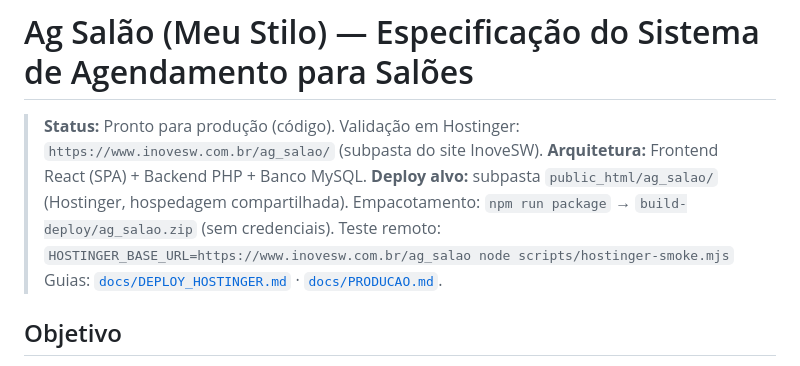
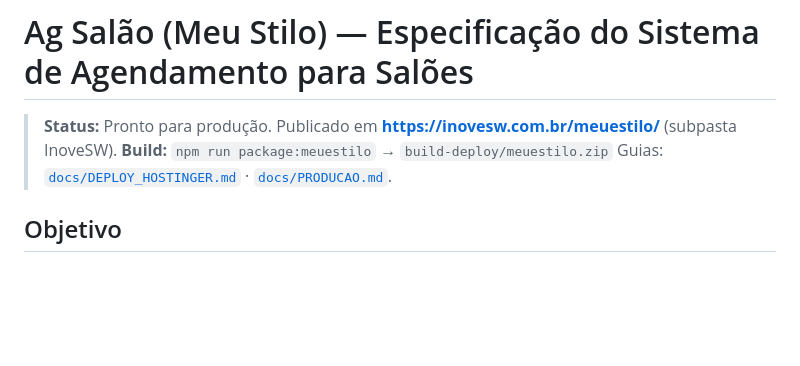
Before and after one commit to ortizpedroso/meuestilo, a Markdown page: specs/meu-stilo.md, the part around the change. Rendered like a GitHub page; blank space fills up the shorter version.

Commit message:
docs(spec): URL de produção meuestilo
Co-authored-by: ortizpedroso <ortizpedroso@users.noreply.github.com>

```diff
--- a/specs/meu-stilo.md
+++ b/specs/meu-stilo.md
@@ -1,10 +1,7 @@
 # Ag Salão (Meu Stilo) — Especificação do Sistema de Agendamento para Salões
 
-> **Status:** Pronto para produção (código). Validação em Hostinger: `https://www.inovesw.com.br/ag_salao/` (subpasta do site InoveSW).
-> **Arquitetura:** Frontend React (SPA) + Backend PHP + Banco MySQL.
-> **Deploy alvo:** subpasta `public_html/ag_salao/` (Hostinger, hospedagem compartilhada).
-> Empacotamento: `npm run package` → `build-deploy/ag_salao.zip` (sem credenciais).
-> Teste remoto: `HOSTINGER_BASE_URL=https://www.inovesw.com.br/ag_salao node scripts/hostinger-smoke.mjs`
+> **Status:** Pronto para produção. Publicado em **https://inovesw.com.br/meuestilo/** (subpasta InoveSW).
+> **Build:** `npm run package:meuestilo` → `build-deploy/meuestilo.zip`
 > Guias: [`docs/DEPLOY_HOSTINGER.md`](../docs/DEPLOY_HOSTINGER.md) · [`docs/PRODUCAO.md`](../docs/PRODUCAO.md).
 
 ## Objetivo
```
